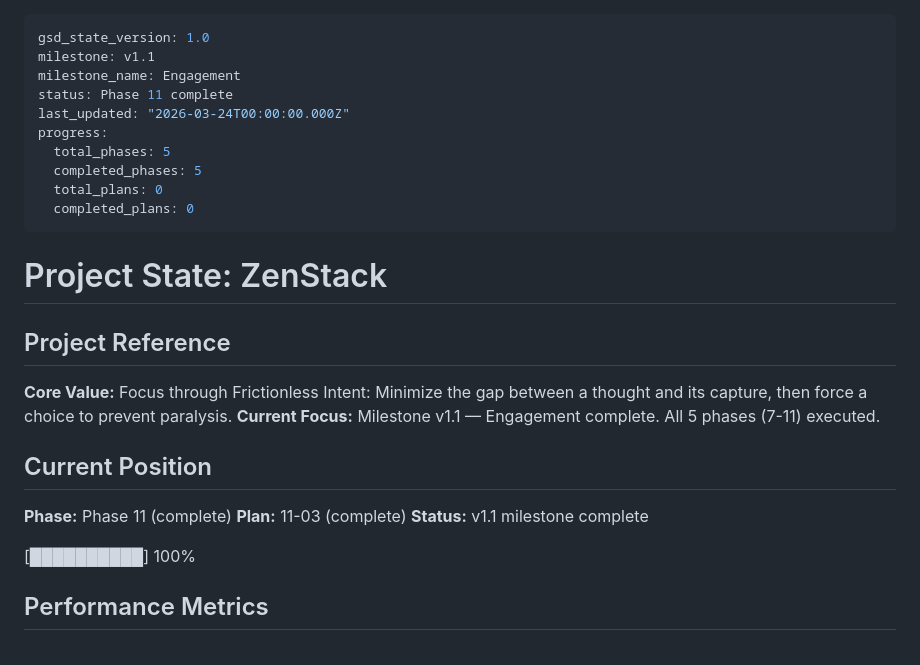
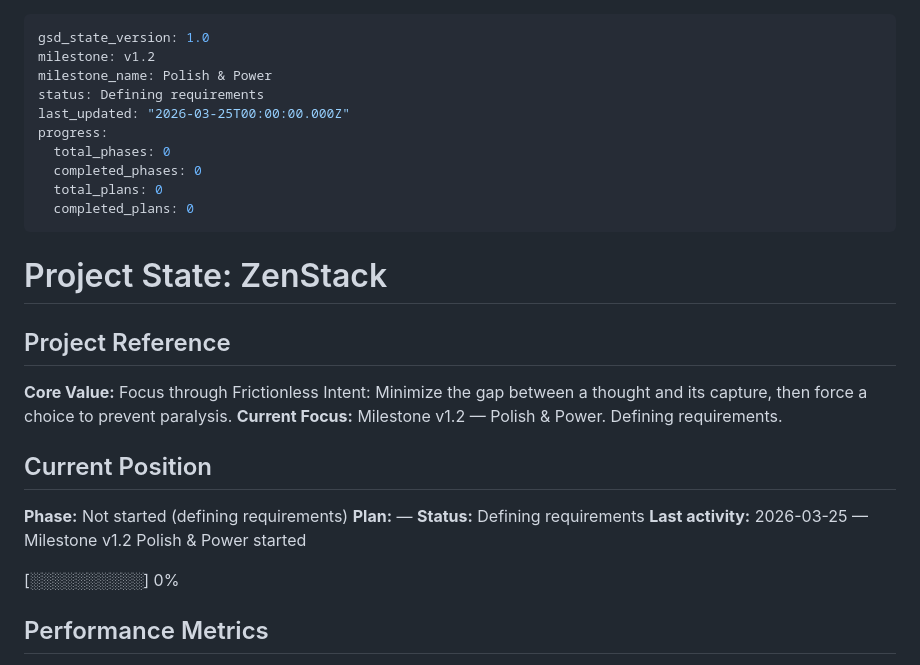
Before and after one commit to HRyohni/Task-Crusher, a Markdown page: .planning/STATE.md, the part around the change. Rendered like a GitHub page.

```diff
--- a/.planning/STATE.md
+++ b/.planning/STATE.md
@@ -1,12 +1,12 @@
 ---
 gsd_state_version: 1.0
-milestone: v1.1
-milestone_name: Engagement
-status: Phase 11 complete
-last_updated: "2026-03-24T00:00:00.000Z"
+milestone: v1.2
+milestone_name: Polish & Power
+status: Defining requirements
+last_updated: "2026-03-25T00:00:00.000Z"
 progress:
-  total_phases: 5
-  completed_phases: 5
+  total_phases: 0
+  completed_phases: 0
   total_plans: 0
   completed_plans: 0
 ---
@@ -16,15 +16,16 @@ progress:
 ## Project Reference
 
 **Core Value:** Focus through Frictionless Intent: Minimize the gap between a thought and its capture, then force a choice to prevent paralysis.
-**Current Focus:** Milestone v1.1 — Engagement complete. All 5 phases (7-11) executed.
+**Current Focus:** Milestone v1.2 — Polish & Power. Defining requirements.
 
 ## Current Position
 
-**Phase:** Phase 11 (complete)
-**Plan:** 11-03 (complete)
-**Status:** v1.1 milestone complete
+**Phase:** Not started (defining requirements)
+**Plan:** —
+**Status:** Defining requirements
+**Last activity:** 2026-03-25 — Milestone v1.2 Polish & Power started
 
-[██████████] 100%
+[░░░░░░░░░░] 0%
 
 ## Performance Metrics
 
```
Also changed, not shown: .planning/PROJECT.md (+31 -3 lines).
